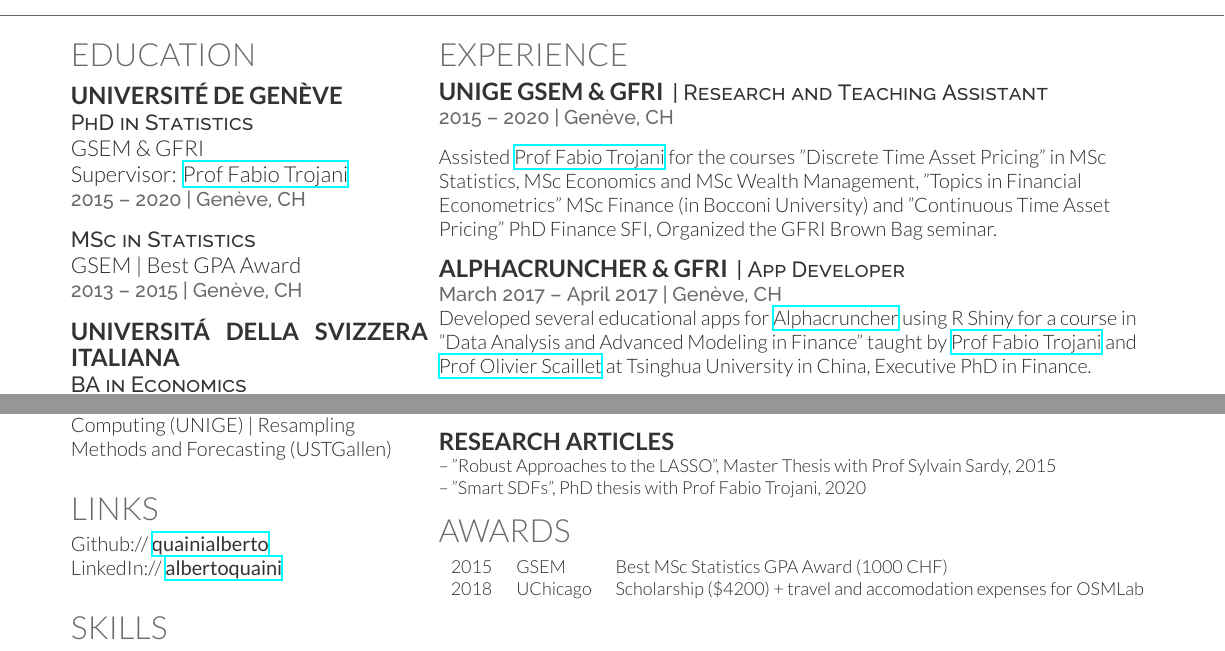
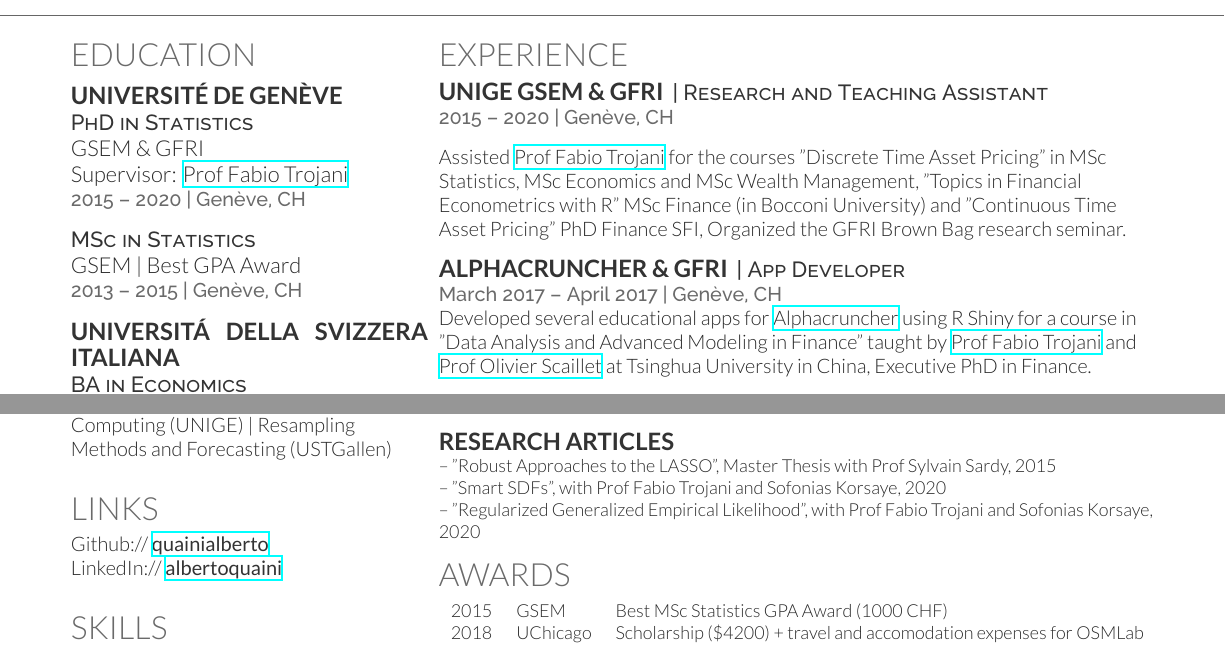
Before and after one commit to a91quaini/cv, a LaTeX CV (cv.tex): two parts of the page, joined at a grey line, cut so that both start at the same text. Compiled offline with XeLaTeX.

Commit message:
add tfer bocconi

```diff
--- a/cv.tex
+++ b/cv.tex
@@ -164,9 +164,9 @@ Italiano \textbullet{} English (IELTS 8/9)\textbullet{} Français
 Assisted \href{http://www.people.usi.ch/trojanif/}{Prof Fabio Trojani} for the
 courses "Discrete Time Asset Pricing"
 in MSc Statistics, MSc Economics and MSc Wealth Management,
-"Topics in Financial Econometrics" MSc Finance (in Bocconi University) and
+"Topics in Financial Econometrics with R" MSc Finance (in Bocconi University) and
 "Continuous Time Asset Pricing" PhD Finance SFI,
-Organized the GFRI Brown Bag seminar.
+Organized the GFRI Brown Bag research seminar.
 \sectionsep
 
 \runsubsection{Alphacruncher \& GFRI}
@@ -206,12 +206,14 @@ developed algoritmic investment strategy tools under the supervision of
 %%%%%%%%%%%%%%%%%%%%%%%%%%%%%%%%%%%%%%
 
 \section{Research}
-My research interests encompass Statistics, Optimization, Stochastic Discount Factor approach and Financial Econometrics.
+My research interests encompass Financial Economics, Econometrics and
+Convex Optimization.
 \sectionsep
 
 \runsubsection{Research Articles}\\ \small
 -- "Robust Approaches to the LASSO", Master Thesis with Prof Sylvain Sardy, 2015 \\
--- "Smart SDFs", PhD thesis with Prof Fabio Trojani, 2020 \\
+-- "Smart SDFs", with Prof Fabio Trojani and Sofonias Korsaye, 2020 \\
+-- "Regularized Generalized Empirical Likelihood", with Prof Fabio Trojani and Sofonias Korsaye, 2020 \\
 
 %%%%%%%%%%%%%%%%%%%%%%%%%%%%%%%%%%%%%%
 %     AWARDS
```
Also changed, not shown: cv.pdf.
